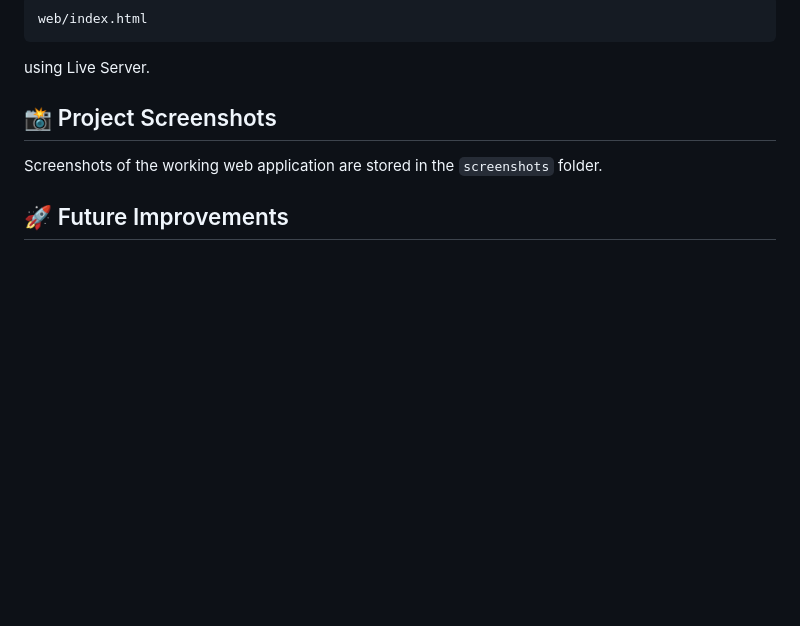
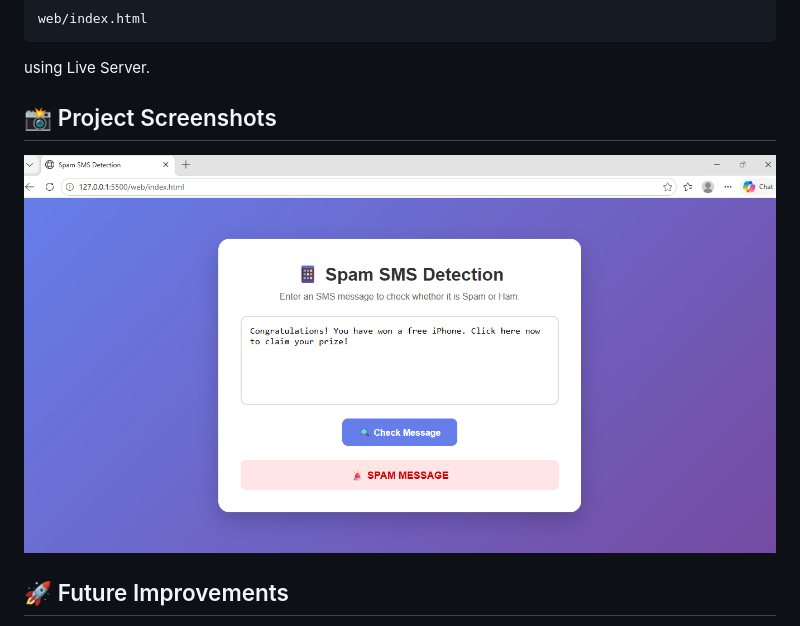
Before and after one commit to subashinisselvem/Spam-SMS-Detection, a Markdown page: README.md, the part around the change. Drawn GitHub-style; blank space fills up the shorter version.

Commit message:
Add project screenshot to README

```diff
--- a/README.md
+++ b/README.md
@@ -241,7 +241,7 @@ using Live Server.
 
 ## 📸 Project Screenshots
 
-Screenshots of the working web application are stored in the `screenshots` folder.
+![Spam SMS Detection Demo](screenshots/spam-detection-demo.png)
 
 ## 🚀 Future Improvements
 
```
